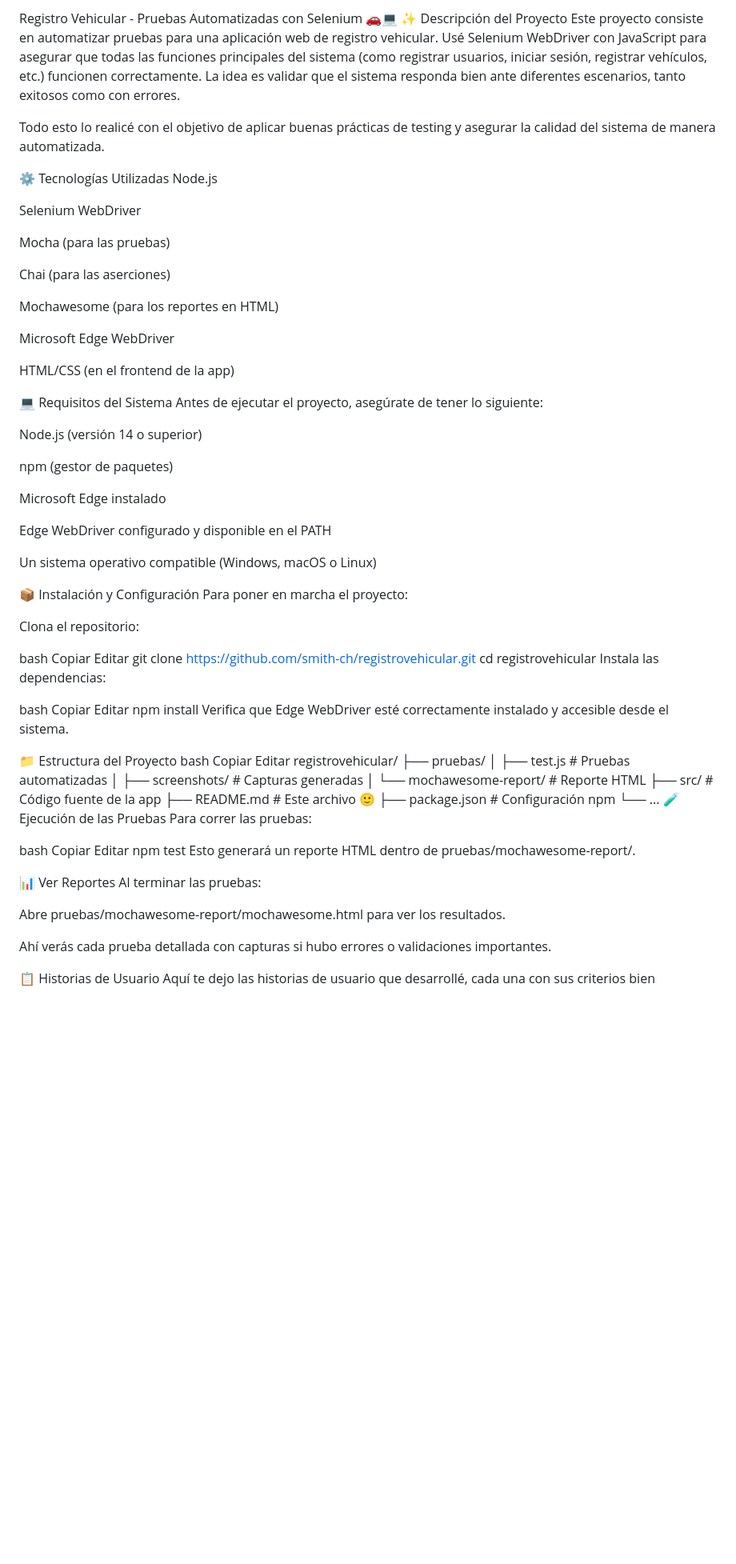
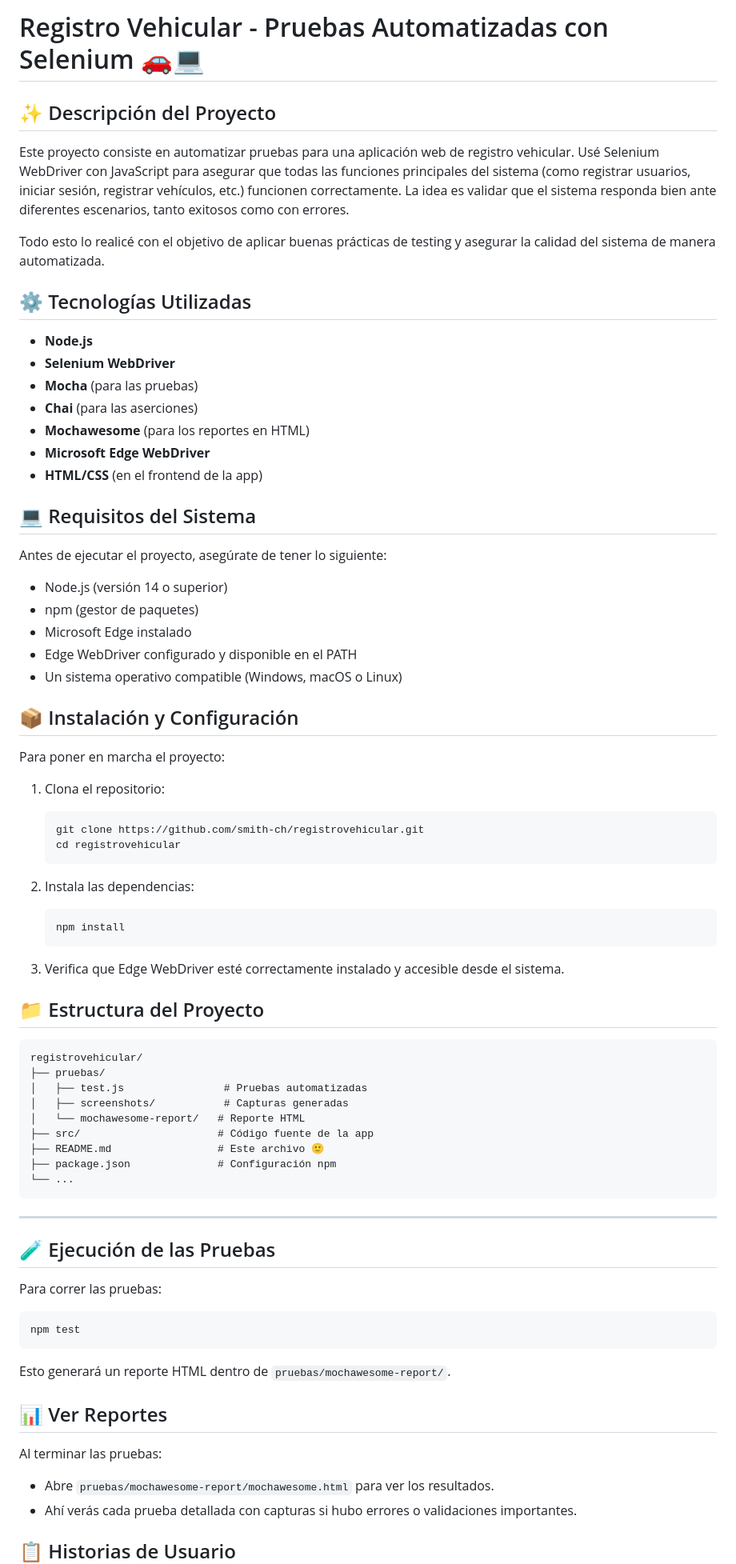
Before and after one commit to smith-ch/registrovehicular, a Markdown page: README.md, the part around one of its changes. Shown at 80% size. Drawn GitHub-style; blank space fills up the shorter version.

````diff
--- a/README.md
+++ b/README.md
@@ -1,59 +1,56 @@
-Registro Vehicular - Pruebas Automatizadas con Selenium 🚗💻
-✨ Descripción del Proyecto
+# Registro Vehicular - Pruebas Automatizadas con Selenium 🚗💻
+
+## ✨ Descripción del Proyecto
+
 Este proyecto consiste en automatizar pruebas para una aplicación web de registro vehicular. Usé Selenium WebDriver con JavaScript para asegurar que todas las funciones principales del sistema (como registrar usuarios, iniciar sesión, registrar vehículos, etc.) funcionen correctamente. La idea es validar que el sistema responda bien ante diferentes escenarios, tanto exitosos como con errores.
 
 Todo esto lo realicé con el objetivo de aplicar buenas prácticas de testing y asegurar la calidad del sistema de manera automatizada.
 
-⚙️ Tecnologías Utilizadas
-Node.js
 
-Selenium WebDriver
 
-Mocha (para las pruebas)
+## ⚙️ Tecnologías Utilizadas
 
-Chai (para las aserciones)
+- **Node.js**
+- **Selenium WebDriver**
+- **Mocha** (para las pruebas)
+- **Chai** (para las aserciones)
+- **Mochawesome** (para los reportes en HTML)
+- **Microsoft Edge WebDriver**
+- **HTML/CSS** (en el frontend de la app)
 
-Mochawesome (para los reportes en HTML)
 
-Microsoft Edge WebDriver
+## 💻 Requisitos del Sistema
 
-HTML/CSS (en el frontend de la app)
-
-💻 Requisitos del Sistema
 Antes de ejecutar el proyecto, asegúrate de tener lo siguiente:
 
-Node.js (versión 14 o superior)
+- Node.js (versión 14 o superior)
+- npm (gestor de paquetes)
+- Microsoft Edge instalado
+- Edge WebDriver configurado y disponible en el PATH
+- Un sistema operativo compatible (Windows, macOS o Linux)
 
-npm (gestor de paquetes)
 
-Microsoft Edge instalado
+## 📦 Instalación y Configuración
 
-Edge WebDriver configurado y disponible en el PATH
-
-Un sistema operativo compatible (Windows, macOS o Linux)
-
-📦 Instalación y Configuración
 Para poner en marcha el proyecto:
 
-Clona el repositorio:
+1. Clona el repositorio:
+   ```bash
+   git clone https://github.com/smith-ch/registrovehicular.git
+   cd registrovehicular
+   ```
 
-bash
-Copiar
-Editar
-git clone https://github.com/smith-ch/registrovehicular.git
-cd registrovehicular
-Instala las dependencias:
+2. Instala las dependencias:
+   ```bash
+   npm install
+   ```
 
-bash
-Copiar
-Editar
-npm install
-Verifica que Edge WebDriver esté correctamente instalado y accesible desde el sistema.
+3. Verifica que Edge WebDriver esté correctamente instalado y accesible desde el sistema.
 
-📁 Estructura del Proyecto
-bash
-Copiar
-Editar
+
+## 📁 Estructura del Proyecto
+
+```
 registrovehicular/
 ├── pruebas/
 │   ├── test.js                # Pruebas automatizadas
@@ -63,22 +60,30 @@ registrovehicular/
 ├── README.md                 # Este archivo 🙂
 ├── package.json              # Configuración npm
 └── ...
-🧪 Ejecución de las Pruebas
+```
+
+---
+
+## 🧪 Ejecución de las Pruebas
+
 Para correr las pruebas:
 
-bash
-Copiar
-Editar
+```bash
 npm test
-Esto generará un reporte HTML dentro de pruebas/mochawesome-report/.
+```
 
-📊 Ver Reportes
+Esto generará un reporte HTML dentro de `pruebas/mochawesome-report/`.
+
+
+## 📊 Ver Reportes
+
 Al terminar las pruebas:
 
-Abre pruebas/mochawesome-report/mochawesome.html para ver los resultados.
+- Abre `pruebas/mochawesome-report/mochawesome.html` para ver los resultados.
+- Ahí verás cada prueba detallada con capturas si hubo errores o validaciones importantes.
 
-Ahí verás cada prueba detallada con capturas si hubo errores o validaciones importantes.
 
-📋 Historias de Usuario
+## 📋 Historias de Usuario
+
 Aquí te dejo las historias de usuario que desarrollé, cada una con sus criterios bien definidos:
 
````
Also changed, not shown: other parts of README.md (+29 -32 lines).
